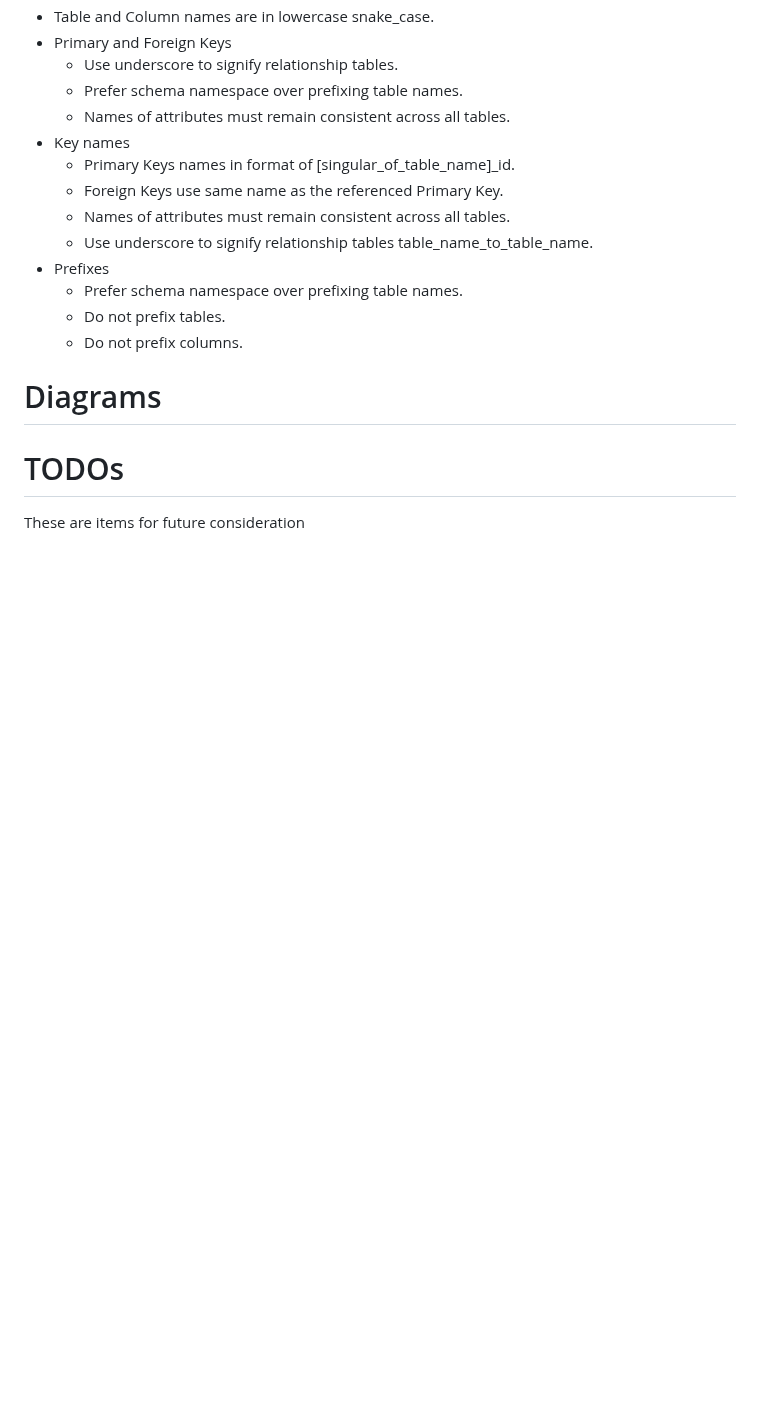
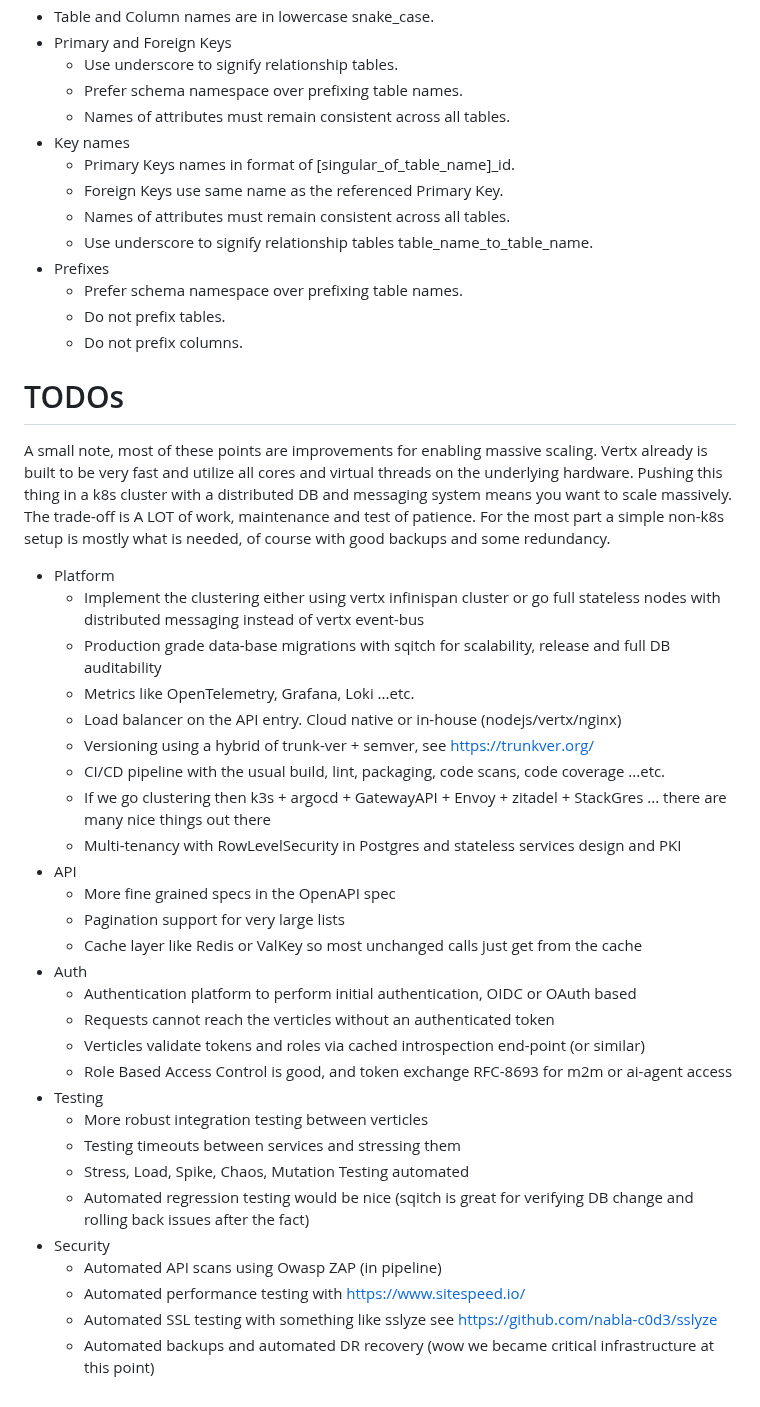
Before and after one commit to george-haddad/remote-control-device, a Markdown page: README.md, the part around one of its changes. GitHub-like rendering; blank space fills up the shorter version.

Commit message:
docs: documentation (#12)
* docs: add diagrams

* docs: add more documentation sections

```diff
--- a/README.md
+++ b/README.md
@@ -240,9 +266,35 @@ Below is a short and concise list of commit prefixes with a short description.
   - Do not prefix tables.
   - Do not prefix columns.
 
-# Diagrams
-
-
 # TODOs
 
-These are items for future consideration
+A small note, most of these points are improvements for enabling massive scaling. Vertx already is built to be very fast and utilize all cores and virtual threads on the underlying hardware. Pushing this thing in a k8s cluster with a distributed DB and messaging system means you want to scale massively. The trade-off is A LOT of work, maintenance and test of patience. For the most part a simple non-k8s setup is mostly what is needed, of course with good backups and some redundancy.
+
+- Platform
+  - Implement the clustering either using vertx infinispan cluster or go full stateless nodes with distributed messaging instead of vertx event-bus
+  - Production grade data-base migrations with sqitch for scalability, release and full DB auditability
+  - Metrics like OpenTelemetry, Grafana, Loki ...etc.
+  - Load balancer on the API entry. Cloud native or in-house (nodejs/vertx/nginx)
+  - Versioning using a hybrid of trunk-ver + semver, see [https://trunkver.org/](https://trunkver.org/)
+  - CI/CD pipeline with the usual build, lint, packaging, code scans, code coverage ...etc.
+  - If we go clustering then k3s + argocd + GatewayAPI + Envoy + zitadel + StackGres ... there are many nice things out there
+  - Multi-tenancy with RowLevelSecurity in Postgres and stateless services design and PKI
+- API
+  - More fine grained specs in the OpenAPI spec
+  - Pagination support for very large lists
+  - Cache layer like Redis or ValKey so most unchanged calls just get from the cache
+- Auth
+  - Authentication platform to perform initial authentication, OIDC or OAuth based
+  - Requests cannot reach the verticles without an authenticated token
+  - Verticles validate tokens and roles via cached introspection end-point (or similar)
+  - Role Based Access Control is good, and token exchange RFC-8693 for m2m or ai-agent access
+- Testing
+  - More robust integration testing between verticles
+  - Testing timeouts between services and stressing them
+  - Stress, Load, Spike, Chaos, Mutation Testing automated
+  - Automated regression testing would be nice (sqitch is great for verifying DB change and rolling back issues after the fact)
+- Security
+  - Automated API scans using Owasp ZAP (in pipeline)
+  - Automated performance testing with [https://www.sitespeed.io/](https://www.sitespeed.io/)
+  - Automated SSL testing with something like sslyze see [https://github.com/nabla-c0d3/sslyze](https://github.com/nabla-c0d3/sslyze)
+  - Automated backups and automated DR recovery (wow we became critical infrastructure at this point)
```
Also changed, not shown: other parts of README.md (+26 -0 lines), docs/diag1.png (added), docs/diag2.png (added).
